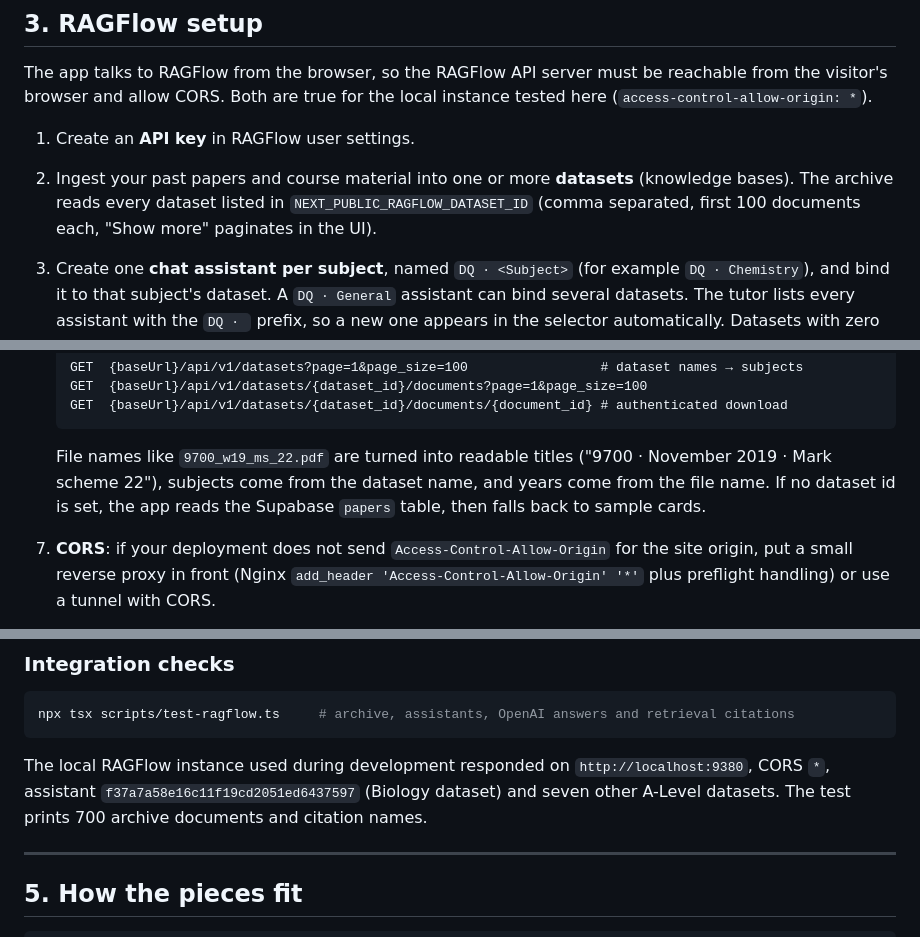
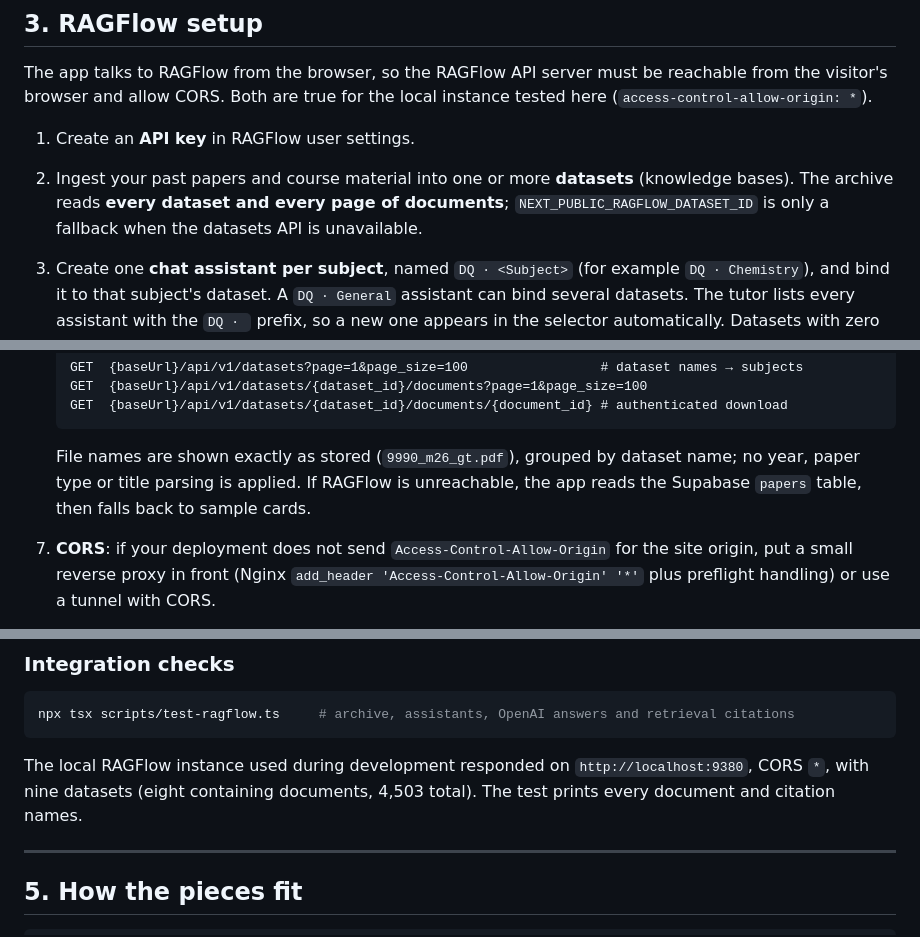
Before and after one commit to TiMi114514/TiMi.github.io, a Markdown page: README.md, 3 parts joined by grey strips. GitHub-like rendering.

````diff
--- a/README.md
+++ b/README.md
@@ -190,7 +193,7 @@ Copy `.env.example` to `.env.local` and fill in:
 The app talks to RAGFlow from the browser, so the RAGFlow API server must be reachable from the visitor's browser and allow CORS. Both are true for the local instance tested here (`access-control-allow-origin: *`).
 
 1. Create an **API key** in RAGFlow user settings.
-2. Ingest your past papers and course material into one or more **datasets** (knowledge bases). The archive reads every dataset listed in `NEXT_PUBLIC_RAGFLOW_DATASET_ID` (comma separated, first 100 documents each, "Show more" paginates in the UI).
+2. Ingest your past papers and course material into one or more **datasets** (knowledge bases). The archive reads **every dataset and every page of documents**; `NEXT_PUBLIC_RAGFLOW_DATASET_ID` is only a fallback when the datasets API is unavailable.
 3. Create one **chat assistant per subject**, named `DQ · <Subject>` (for example `DQ · Chemistry`), and bind it to that subject's dataset. A `DQ · General` assistant can bind several datasets. The tutor lists every assistant with the `DQ · ` prefix, so a new one appears in the selector automatically. Datasets with zero parsed chunks cannot be bound to an assistant until they are parsed.
 4. The public tutor uses the **OpenAI-compatible** endpoint for answers:
    `POST {baseUrl}/api/v1/chats_openai/{chat_id}/chat/completions` with `{model, messages, stream}`. RAGFlow expects `model` to be the assistant's internal `llm_id`; the app resolves it via `GET /api/v1/chats` and caches it. This endpoint returns only the final answer, so the model's chain of thought is not shown. Citations are fetched separately from `POST /api/v1/retrieval` using `document_keyword`.
@@ -202,7 +205,7 @@ The app talks to RAGFlow from the browser, so the RAGFlow API server must be rea
    GET  {baseUrl}/api/v1/datasets/{dataset_id}/documents?page=1&page_size=100
    GET  {baseUrl}/api/v1/datasets/{dataset_id}/documents/{document_id} # authenticated download
    ```
-   File names like `9700_w19_ms_22.pdf` are turned into readable titles ("9700 · November 2019 · Mark scheme 22"), subjects come from the dataset name, and years come from the file name. If no dataset id is set, the app reads the Supabase `papers` table, then falls back to sample cards.
+   File names are shown exactly as stored (`9990_m26_gt.pdf`), grouped by dataset name; no year, paper type or title parsing is applied. If RAGFlow is unreachable, the app reads the Supabase `papers` table, then falls back to sample cards.
 6. **CORS**: if your deployment does not send `Access-Control-Allow-Origin` for the site origin, put a small reverse proxy in front (Nginx `add_header 'Access-Control-Allow-Origin' '*'` plus preflight handling) or use a tunnel with CORS.
 7. **Localhost isn't public**: a site served from GitHub Pages cannot reach `http://localhost:9380` on your machine. Until RAGFlow is exposed:
    - Cloudflare Tunnel / ngrok / frp → put the public URL in **Admin → Settings → RAGFlow connection**, or
@@ -246,7 +249,7 @@ npx serve out         # preview
 npx tsx scripts/test-ragflow.ts     # archive, assistants, OpenAI answers and retrieval citations
 ```
 
-The local RAGFlow instance used during development responded on `http://localhost:9380`, CORS `*`, assistant `f37a7a58e16c11f19cd2051ed6437597` (Biology dataset) and seven other A-Level datasets. The test prints 700 archive documents and citation names.
+The local RAGFlow instance used during development responded on `http://localhost:9380`, CORS `*`, with nine datasets (eight containing documents, 4,503 total). The test prints every document and citation names.
 
 ---
 
````
Also changed, not shown: other parts of README.md (+8 -5 lines), docs/screenshots/archive.png, 3 other files.
